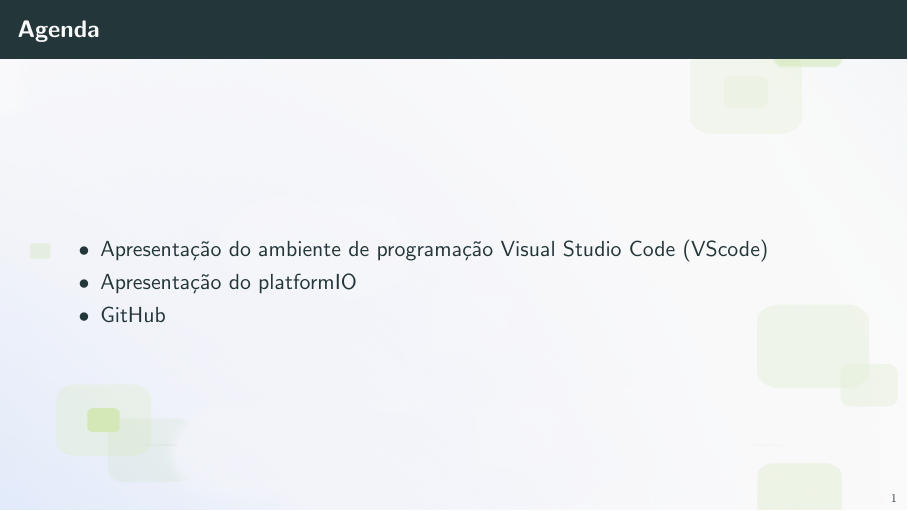
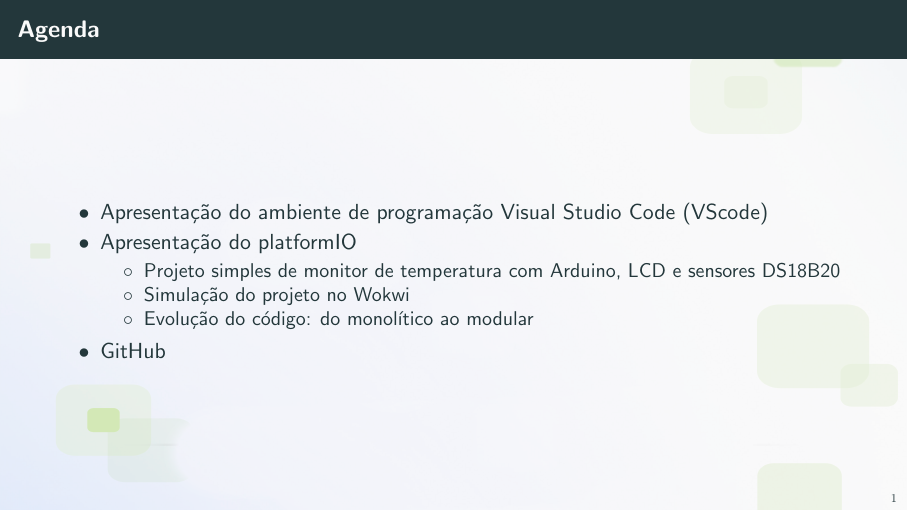
Before and after one commit to fabriciostroher-dev/Curso-de-Github-e-PlatformIO, LaTeX slides (Slides_Guit_PlatfomIO.tex): page 2 of 25. Compiled offline with pdfLaTeX.

Commit message:
Add additional items to the agenda in the presentation slides

```diff
--- a/Slides_Guit_PlatfomIO.tex
+++ b/Slides_Guit_PlatfomIO.tex
@@ -30,6 +30,11 @@
     \begin{itemize}
         \item Apresentação do ambiente de programação Visual Studio Code (VScode)
         \item Apresentação do platformIO
+        \begin{itemize}
+            \item Projeto simples de monitor de temperatura com Arduino, LCD e sensores DS18B20
+            \item Simulação do projeto no Wokwi
+            \item Evolução do código: do monolítico ao modular
+        \end{itemize}
         \item GitHub
     \end{itemize}
 \end{frame}
```
